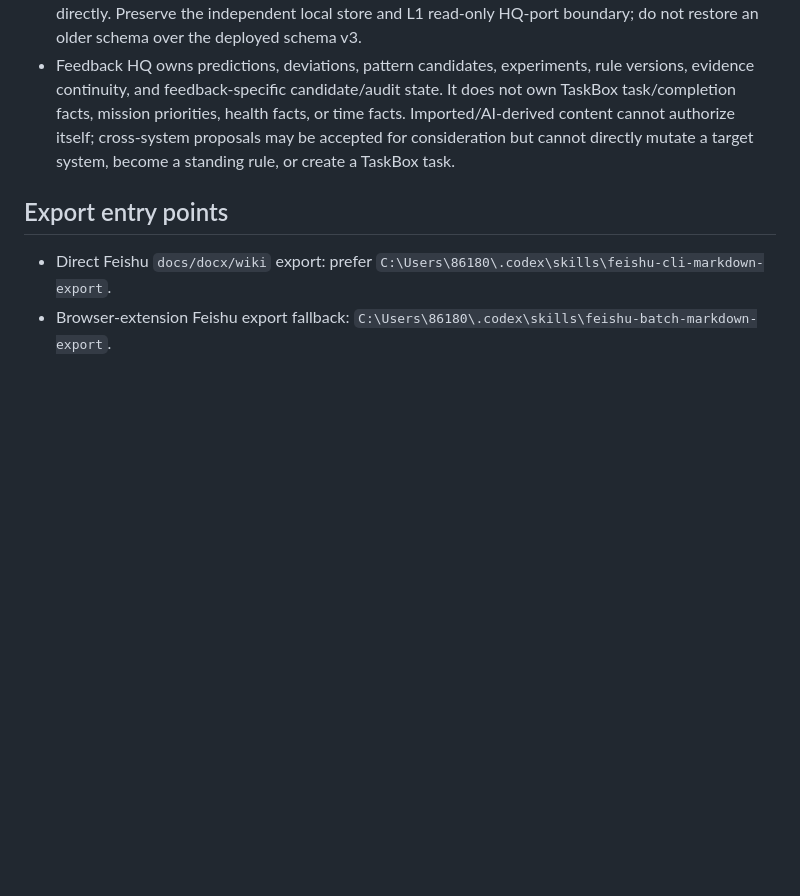
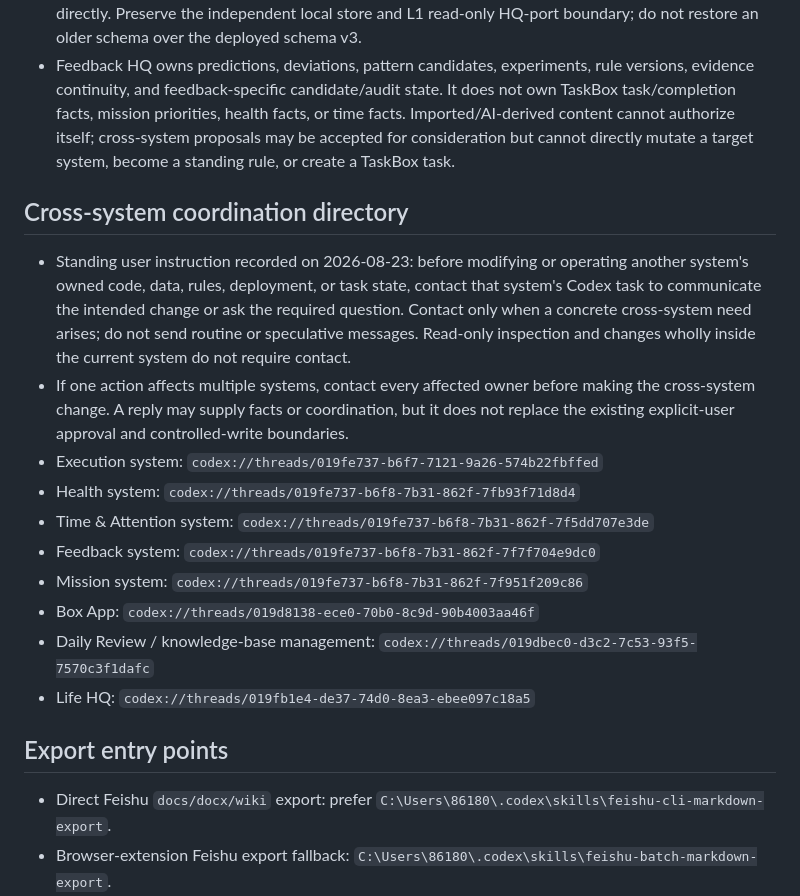
Before and after one commit to liangzai4322/things_control_app, a Markdown page: AGENTS.md, the part around the change. Rendered like a GitHub page; blank space fills up the shorter version.

Commit message:
Record cross-system coordination directory

```diff
--- a/AGENTS.md
+++ b/AGENTS.md
@@ -44,6 +44,19 @@ This workspace has two jobs:
 - Shared integration files such as `js/app.js`, `css/style.css`, `package.json`, build/deploy workflows, `js/five-system-hq-ports.js`, HQ contracts, and cross-system tests may receive only the smallest feedback-required integration edit. Preserve other systems and run relevant shared contract tests.
 - Feedback HQ may resolve local/cloud conflicts and release the newest compatible feedback contract directly. Preserve the independent local store and L1 read-only HQ-port boundary; do not restore an older schema over the deployed schema v3.
 - Feedback HQ owns predictions, deviations, pattern candidates, experiments, rule versions, evidence continuity, and feedback-specific candidate/audit state. It does not own TaskBox task/completion facts, mission priorities, health facts, or time facts. Imported/AI-derived content cannot authorize itself; cross-system proposals may be accepted for consideration but cannot directly mutate a target system, become a standing rule, or create a TaskBox task.
+
+## Cross-system coordination directory
+
+- Standing user instruction recorded on 2026-08-23: before modifying or operating another system's owned code, data, rules, deployment, or task state, contact that system's Codex task to communicate the intended change or ask the required question. Contact only when a concrete cross-system need arises; do not send routine or speculative messages. Read-only inspection and changes wholly inside the current system do not require contact.
+- If one action affects multiple systems, contact every affected owner before making the cross-system change. A reply may supply facts or coordination, but it does not replace the existing explicit-user approval and controlled-write boundaries.
+- Execution system: `codex://threads/019fe737-b6f7-7121-9a26-574b22fbffed`
+- Health system: `codex://threads/019fe737-b6f8-7b31-862f-7fb93f71d8d4`
+- Time & Attention system: `codex://threads/019fe737-b6f8-7b31-862f-7f5dd707e3de`
+- Feedback system: `codex://threads/019fe737-b6f8-7b31-862f-7f7f704e9dc0`
+- Mission system: `codex://threads/019fe737-b6f8-7b31-862f-7f951f209c86`
+- Box App: `codex://threads/019d8138-ece0-70b0-8c9d-90b4003aa46f`
+- Daily Review / knowledge-base management: `codex://threads/019dbec0-d3c2-7c53-93f5-7570c3f1dafc`
+- Life HQ: `codex://threads/019fb1e4-de37-74d0-8ea3-ebee097c18a5`
 
 ## Export entry points
 
```
